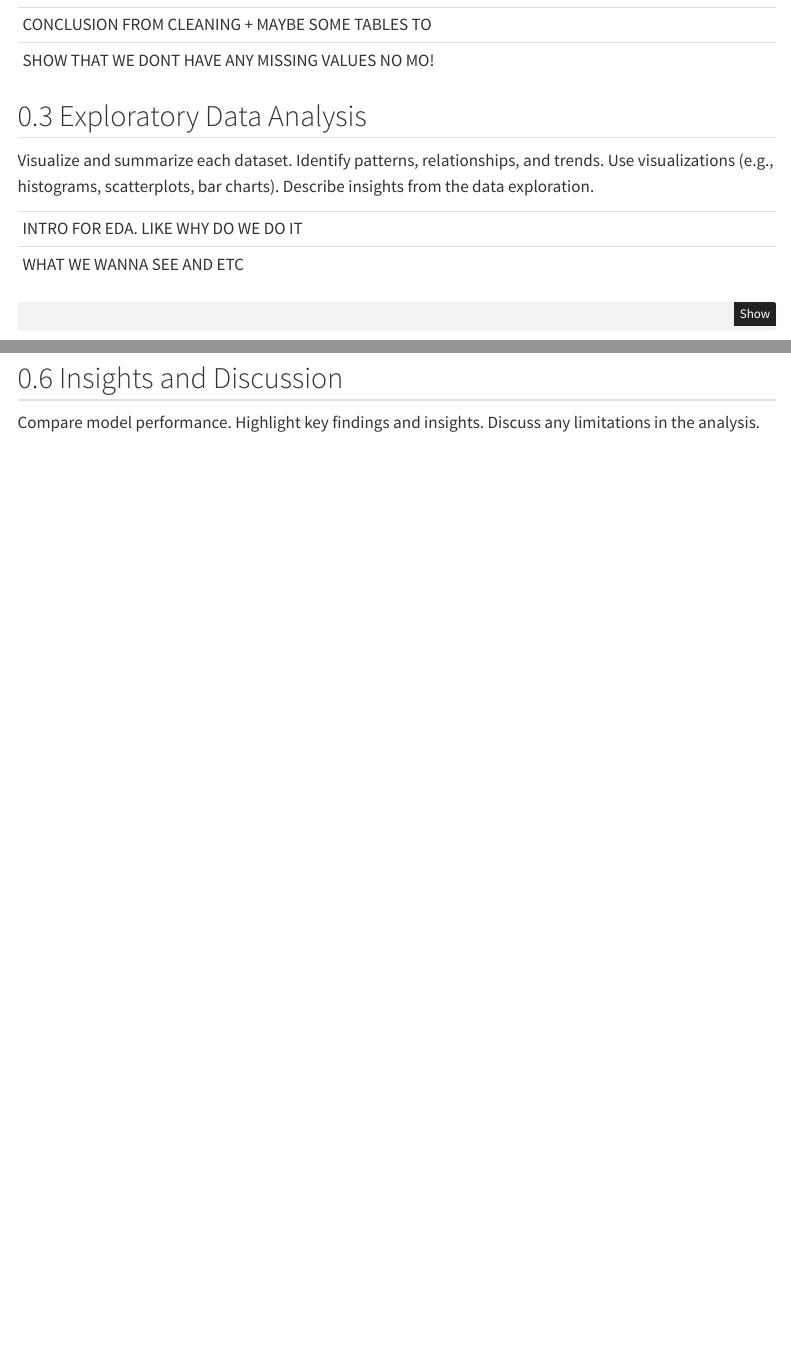
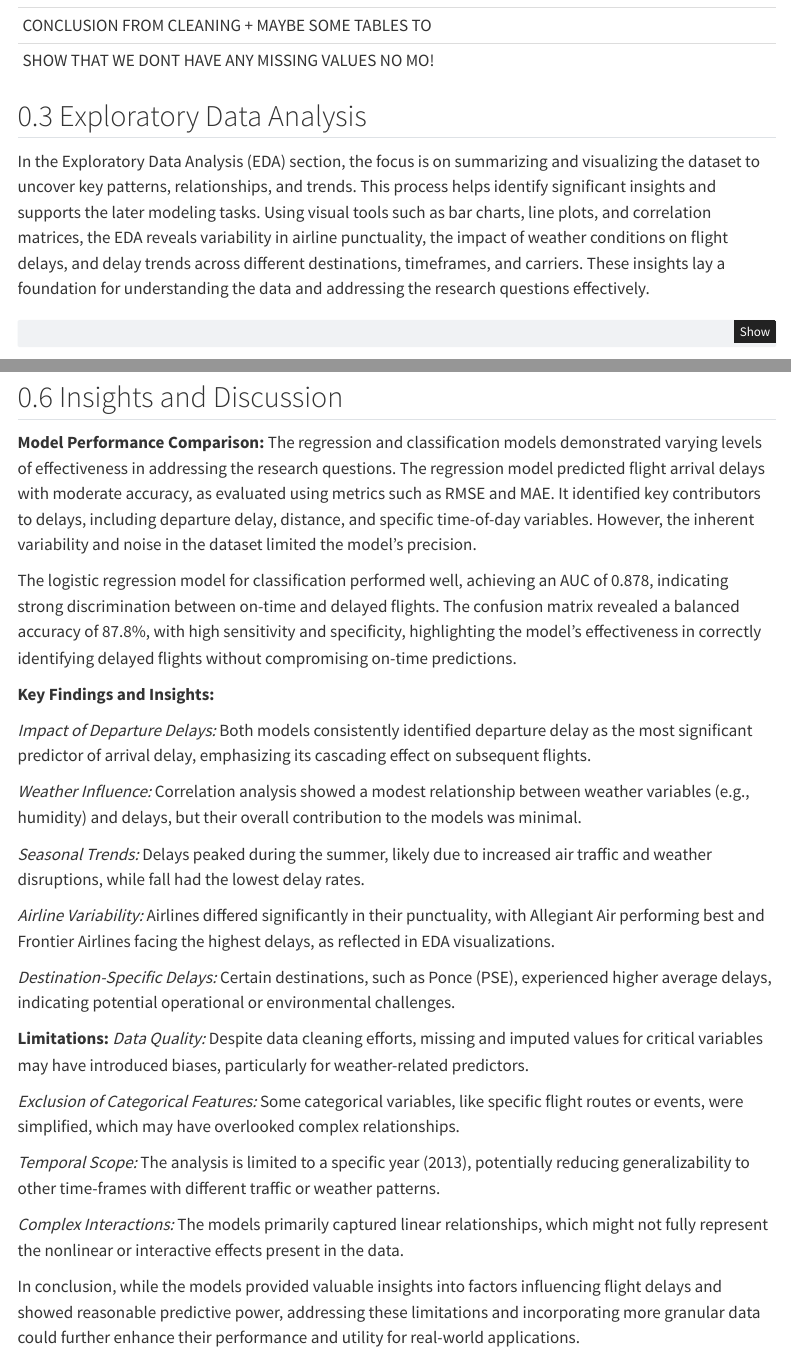
Before and after one commit to intox1ca7ed/DataAnalytics16-18, a Quarto document (DAReport.qmd): the page in a window 1100 px wide, from 6340 px down before the commit and from 6080 px down after it, so that both start at the same text, and a second part further down, joined at a grey line. Rendered offline with R 4.5, knitr and Pandoc in place of Quarto, with nearby package versions; some code elsewhere in the file could not run offline; menus at the side of the page are left out; common packages that the code uses without loading them are loaded.

Commit message:
Insights and discussion

````diff
--- a/DAReport.qmd
+++ b/DAReport.qmd
@@ -305,15 +289,10 @@ colSums(is.na(weather_clean)) # full cleaned
 
 ## Exploratory Data Analysis
 
-Visualize and summarize each dataset.
-Identify patterns, relationships, and trends.
-Use visualizations (e.g., histograms, scatterplots, bar charts).
-Describe insights from the data exploration.
-
-|                                     |
-|:------------------------------------|
-| INTRO FOR EDA. LIKE WHY DO WE DO IT |
-| WHAT WE WANNA SEE AND ETC           |
+In the Exploratory Data Analysis (EDA) section, the focus is on summarizing and visualizing the dataset to uncover key patterns, relationships, and trends.
+This process helps identify significant insights and supports the later modeling tasks.
+Using visual tools such as bar charts, line plots, and correlation matrices, the EDA reveals variability in airline punctuality, the impact of weather conditions on flight delays, and delay trends across different destinations, timeframes, and carriers.
+These insights lay a foundation for understanding the data and addressing the research questions effectively.
 
 ```{r}
 #Average arrival delays by airline
@@ -825,5 +828,31 @@ cat("AUC:", auc_value, "\n")
 ## Insights and Discussion
 
-Compare model performance.
-Highlight key findings and insights.
-Discuss any limitations in the analysis.
+**Model Performance Comparison:** The regression and classification models demonstrated varying levels of effectiveness in addressing the research questions.
+The regression model predicted flight arrival delays with moderate accuracy, as evaluated using metrics such as RMSE and MAE.
+It identified key contributors to delays, including departure delay, distance, and specific time-of-day variables.
+However, the inherent variability and noise in the dataset limited the model's precision.
+
+The logistic regression model for classification performed well, achieving an AUC of 0.878, indicating strong discrimination between on-time and delayed flights.
+The confusion matrix revealed a balanced accuracy of 87.8%, with high sensitivity and specificity, highlighting the model's effectiveness in correctly identifying delayed flights without compromising on-time predictions.
+
+**Key Findings and Insights:**
+
+*Impact of Departure Delays:* Both models consistently identified departure delay as the most significant predictor of arrival delay, emphasizing its cascading effect on subsequent flights.
+
+*Weather Influence:* Correlation analysis showed a modest relationship between weather variables (e.g., humidity) and delays, but their overall contribution to the models was minimal.
+
+*Seasonal Trends:* Delays peaked during the summer, likely due to increased air traffic and weather disruptions, while fall had the lowest delay rates.
+
+*Airline Variability:* Airlines differed significantly in their punctuality, with Allegiant Air performing best and Frontier Airlines facing the highest delays, as reflected in EDA visualizations.
+
+*Destination-Specific Delays:* Certain destinations, such as Ponce (PSE), experienced higher average delays, indicating potential operational or environmental challenges.
+
+**Limitations:** *Data Quality:* Despite data cleaning efforts, missing and imputed values for critical variables may have introduced biases, particularly for weather-related predictors.
+
+*Exclusion of Categorical Features:* Some categorical variables, like specific flight routes or events, were simplified, which may have overlooked complex relationships.
+
+*Temporal Scope:* The analysis is limited to a specific year (2013), potentially reducing generalizability to other time-frames with different traffic or weather patterns.
+
+*Complex Interactions:* The models primarily captured linear relationships, which might not fully represent the nonlinear or interactive effects present in the data.
+
+In conclusion, while the models provided valuable insights into factors influencing flight delays and showed reasonable predictive power, addressing these limitations and incorporating more granular data could further enhance their performance and utility for real-world applications.
````
Also changed, not shown: DAReport.qmd (52 more changed lines).
